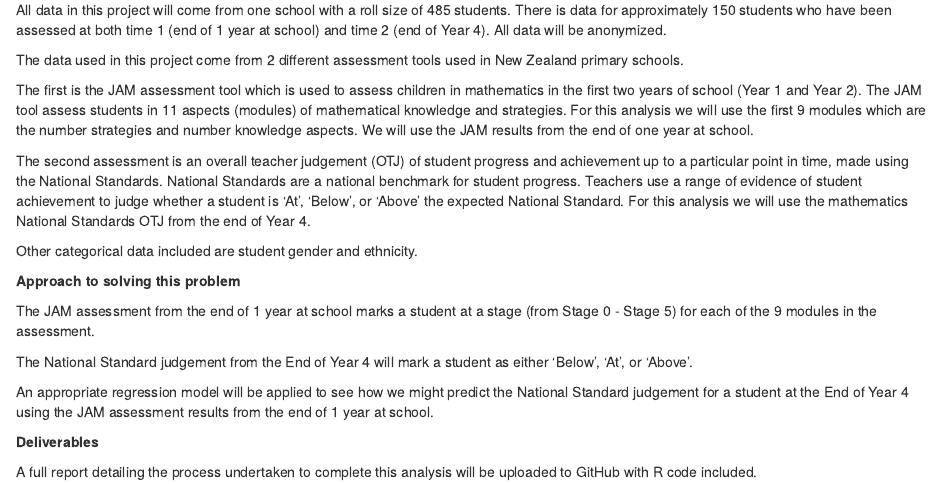
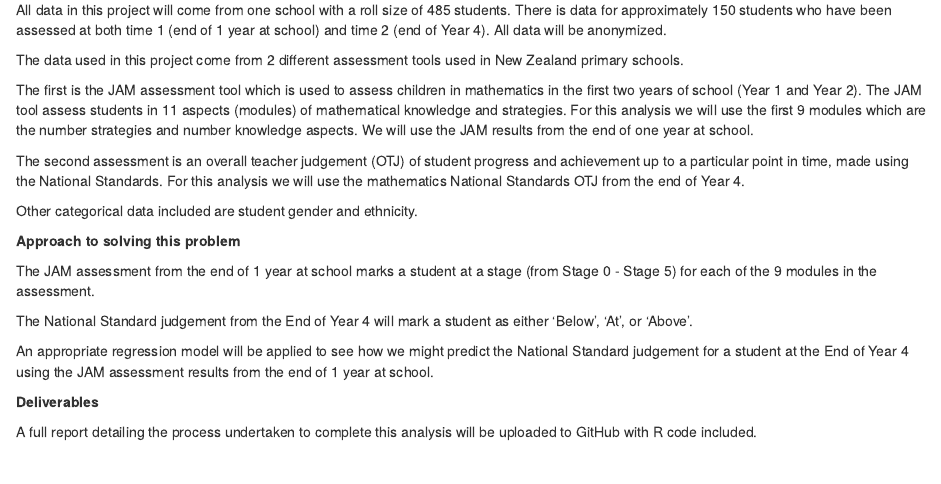
Before and after one commit to DrewM58/capstone-project, an R Markdown document (Drew Matheson Capstone Project Proposal.Rmd): the page in a window 1100 px wide, from 640 px down. Rendered offline with R 4.5, knitr and Pandoc, with nearby package versions.

Commit message:
Update Drew Matheson Capstone Project Proposal.Rmd

```diff
--- a/Drew Matheson Capstone Project Proposal.Rmd
+++ b/Drew Matheson Capstone Project Proposal.Rmd
@@ -35,7 +35,7 @@ The data used in this project come from 2 different assessment tools used in New
 
 The first is the JAM assessment tool which is used to assess children in mathematics in the first two years of school (Year 1 and Year 2). The JAM tool assess students in 11 aspects (modules) of mathematical knowledge and strategies. For this analysis we will use the first 9 modules which are the number strategies and number knowledge aspects. We will use the JAM results from the end of one year at school.
 
-The second assessment is an overall teacher judgement (OTJ) of student progress and achievement up to a particular point in time, made using the National Standards. National Standards are a national benchmark for student progress. Teachers use a range of evidence of student achievement to judge whether a student is 'At', 'Below', or 'Above' the expected National Standard. For this analysis we will use the mathematics National Standards OTJ from the end of Year 4.
+The second assessment is an overall teacher judgement (OTJ) of student progress and achievement up to a particular point in time, made using the National Standards. For this analysis we will use the mathematics National Standards OTJ from the end of Year 4.
 
 Other categorical data included are student gender and ethnicity.
 
```
